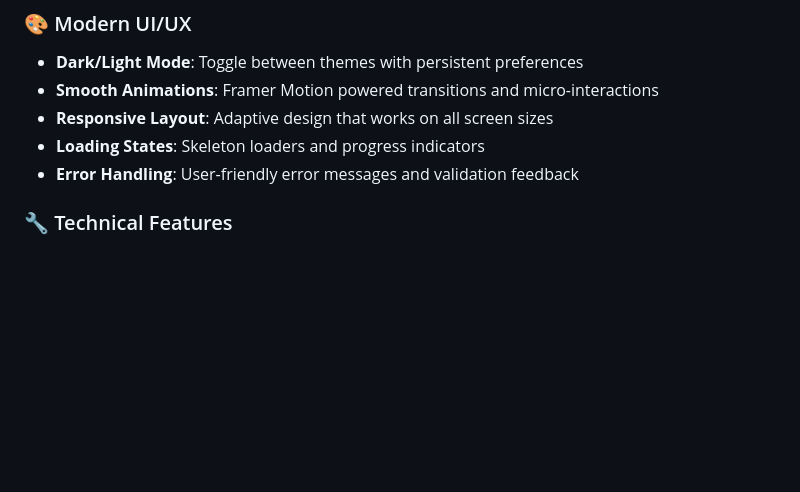
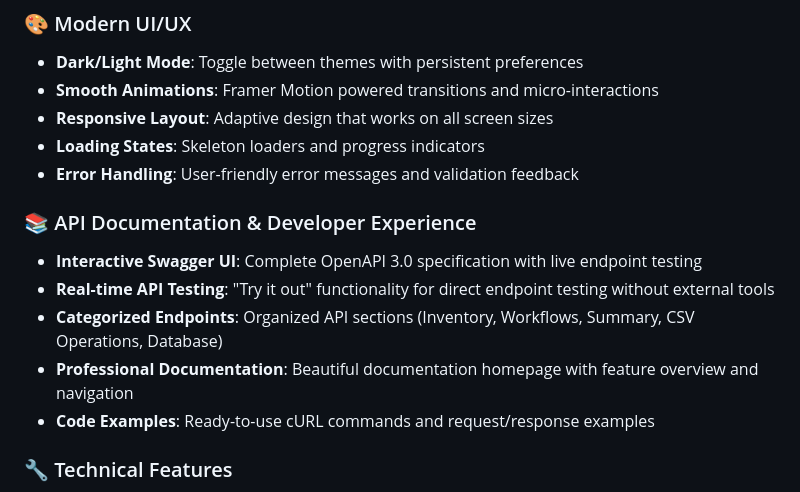
Before and after one commit to anaronic/inventory-workflow-app, a Markdown page: README.md, the part around the change. GitHub-like rendering; blank space fills up the shorter version.

```diff
--- a/README.md
+++ b/README.md
@@ -37,6 +37,13 @@ A modern, full-stack web application designed specifically for artisanal busines
 - **Responsive Layout**: Adaptive design that works on all screen sizes
 - **Loading States**: Skeleton loaders and progress indicators
 - **Error Handling**: User-friendly error messages and validation feedback
+
+### 📚 API Documentation & Developer Experience
+- **Interactive Swagger UI**: Complete OpenAPI 3.0 specification with live endpoint testing
+- **Real-time API Testing**: "Try it out" functionality for direct endpoint testing without external tools
+- **Categorized Endpoints**: Organized API sections (Inventory, Workflows, Summary, CSV Operations, Database)
+- **Professional Documentation**: Beautiful documentation homepage with feature overview and navigation
+- **Code Examples**: Ready-to-use cURL commands and request/response examples
 
 ### 🔧 Technical Features
 - **Real-time Updates**: Live data synchronization across all components
```
